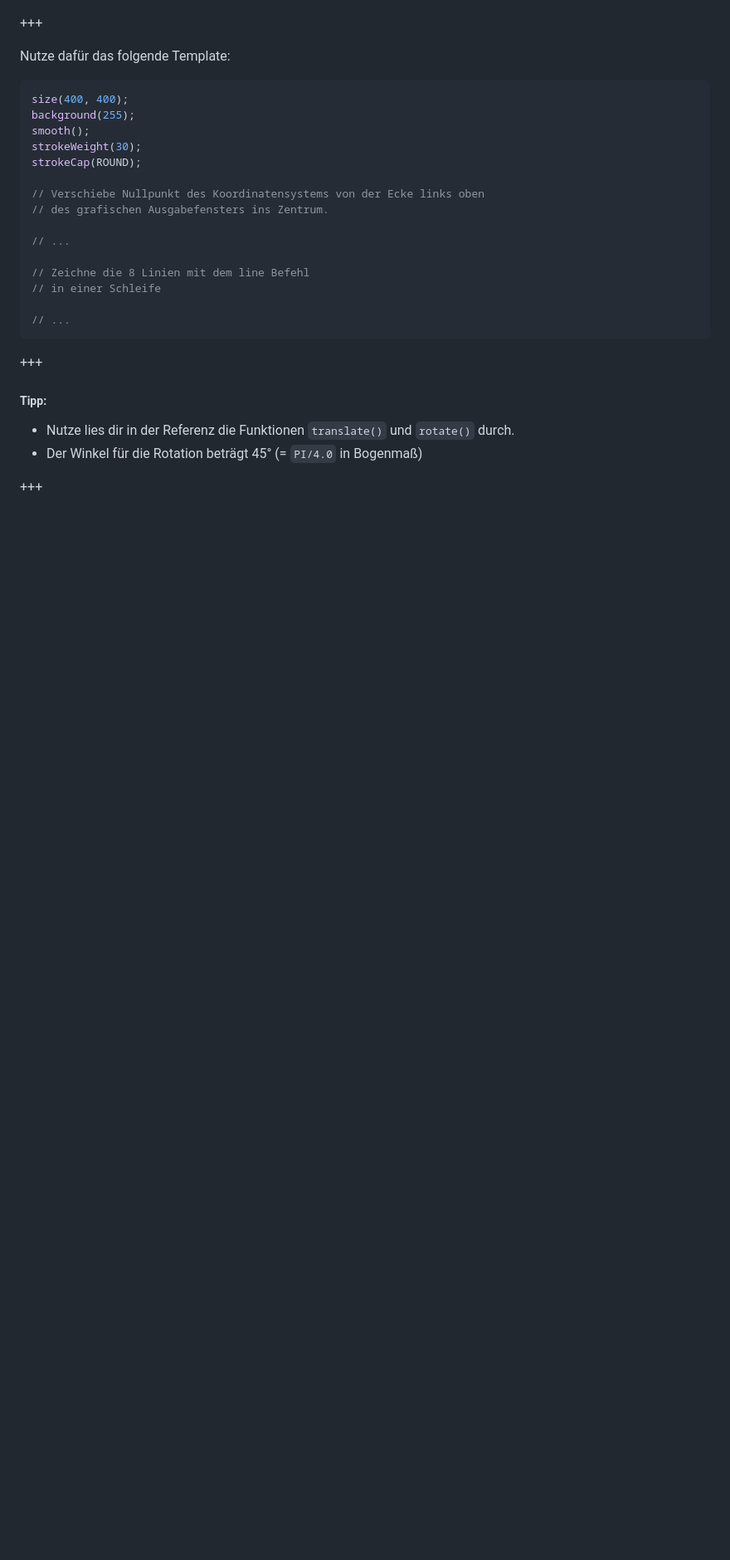
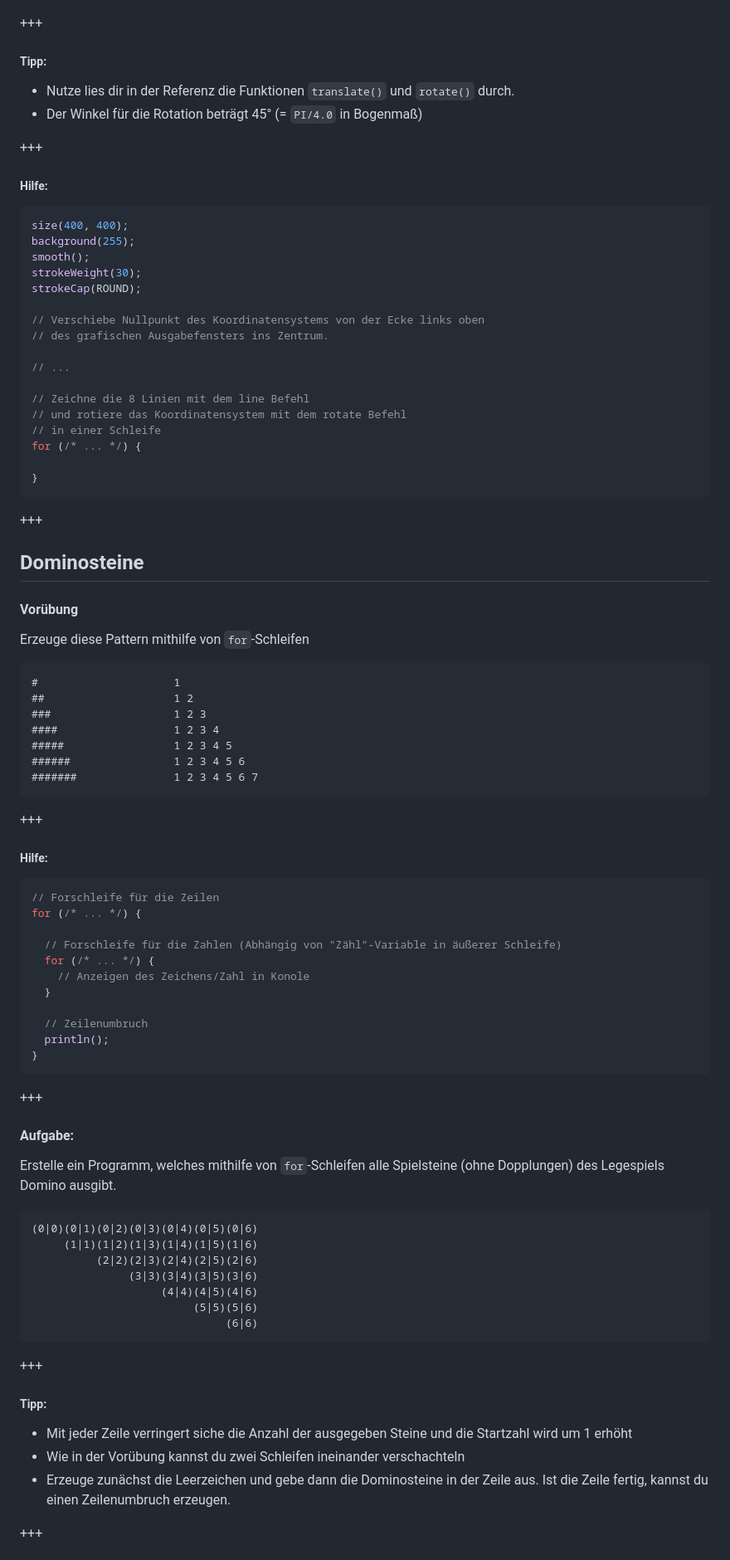
Before and after one commit to 0xd61/col_neuland_software_eng, a Markdown page: PITCHME.md, the part around the change printed below. Shown: that part at 83% size. GitHub-like rendering; blank space fills up the shorter version.

````diff
--- a/PITCHME.md
+++ b/PITCHME.md
@@ -253,7 +336,15 @@ Erstelle ein Ladevorgang Rädchen wie in folgendem Bild dargestellt:
 
 +++
 
-Nutze dafür das folgende Template:
+##### Tipp:
+
+- Nutze lies dir in der Referenz die Funktionen `translate()` und `rotate()` durch.
+- Der Winkel für die Rotation beträgt 45° (= `PI/4.0` in Bogenmaß)
+
++++
+
+##### Hilfe:
+
 ```java
 size(400, 400);
 background(255);
@@ -267,16 +358,71 @@ strokeCap(ROUND);
 // ...
 
 // Zeichne die 8 Linien mit dem line Befehl
+// und rotiere das Koordinatensystem mit dem rotate Befehl
 // in einer Schleife
+for (/* ... */) {
 
-// ...
+}
+```
+
++++
+
+## Dominosteine
+
+#### Vorübung
+
+Erzeuge diese Pattern mithilfe von `for`-Schleifen
+
+```
+#                     1
+##                    1 2
+###                   1 2 3
+####                  1 2 3 4
+#####                 1 2 3 4 5
+######                1 2 3 4 5 6
+#######               1 2 3 4 5 6 7
+```
+
++++
+
+##### Hilfe:
+
+```java
+// Forschleife für die Zeilen
+for (/* ... */) {
+
+  // Forschleife für die Zahlen (Abhängig von "Zähl"-Variable in äußerer Schleife)
+  for (/* ... */) {
+    // Anzeigen des Zeichens/Zahl in Konole
+  }
+
+  // Zeilenumbruch
+  println();
+}
+```
+
++++
+
+#### Aufgabe:
+
+Erstelle ein Programm, welches mithilfe von `for`-Schleifen alle Spielsteine (ohne Dopplungen) des Legespiels Domino ausgibt.
+
+```
+(0|0)(0|1)(0|2)(0|3)(0|4)(0|5)(0|6)
+     (1|1)(1|2)(1|3)(1|4)(1|5)(1|6)
+          (2|2)(2|3)(2|4)(2|5)(2|6)
+               (3|3)(3|4)(3|5)(3|6)
+                    (4|4)(4|5)(4|6)
+                         (5|5)(5|6)
+                              (6|6)
 ```
 
 +++
 
 ##### Tipp:
 
-- Nutze lies dir in der Referenz die Funktionen `translate()` und `rotate()` durch.
-- Der Winkel für die Rotation beträgt 45° (= `PI/4.0` in Bogenmaß)
+- Mit jeder Zeile verringert siche die Anzahl der ausgegeben Steine und die Startzahl wird um 1 erhöht
+- Wie in der Vorübung kannst du zwei Schleifen ineinander verschachteln
+- Erzeuge zunächst die Leerzeichen und gebe dann die Dominosteine in der Zeile aus. Ist die Zeile fertig, kannst du einen Zeilenumbruch erzeugen.
 
 +++
````
Also changed, not shown: other parts of PITCHME.md (+167 -0 lines), assets/img/Schachbrett.png (added).
